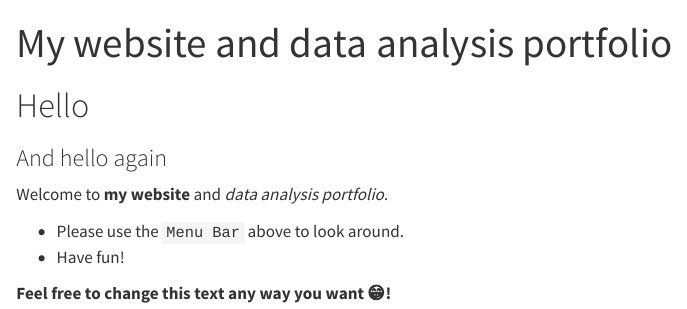
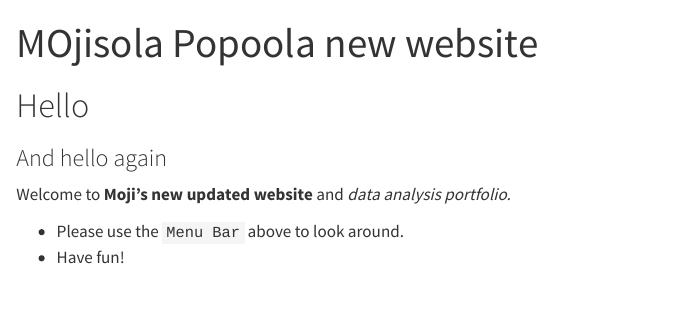
Before and after one commit to amfavor/Mojisolapopoola-P2-portfolio, a Quarto document (index.qmd): the page in a window 1100 px wide, from its top. Rendered offline with R 4.5, knitr and Pandoc in place of Quarto, with nearby package versions.

Commit message:
Website again?

```diff
--- a/_quarto.yml
+++ b/_quarto.yml
@@ -20,7 +20,7 @@ website:
             file: tidytuesday-exercise/tidytuesday-exercise.qmd
     right:
       - icon: github
-        href: URL-TO-THIS-REPOSITORY-HERE
+        href: https://github.com/amfavor/Mojisolapopoola-P2-portfolio
 
 format:
   html:
--- a/index.qmd
+++ b/index.qmd
@@ -1,15 +1,12 @@
 ---
-title: "My website and data analysis portfolio"
+title: "MOjisola Popoola new website"
 ---
 
 # Hello
 
 ### And hello again
 
-Welcome to **my website** and _data analysis portfolio._
+Welcome to **Moji's new updated website** and *data analysis portfolio.*
 
-
-* Please use the `Menu Bar` above to look around.
-* Have fun!
-
-**Feel free to change this text any way you want 😁!**
+-   Please use the `Menu Bar` above to look around.
+-   Have fun!
```
Also changed, not shown: aboutme.qmd (+1 -5 lines), docs/search.json, 2 other files.
